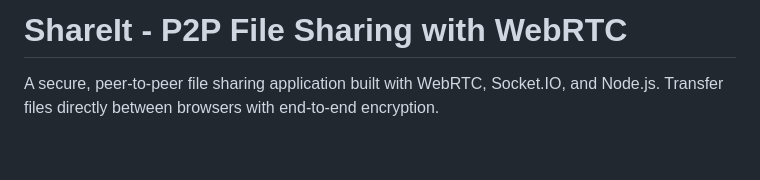
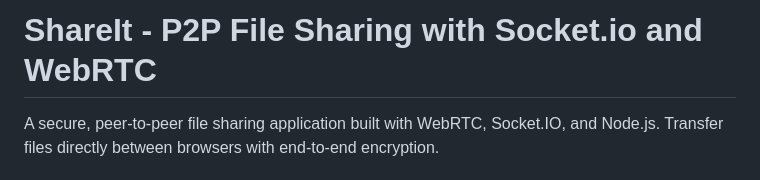
Before and after one commit to somemorewater/ShareIt, a Markdown page: README.md, the part around the change. GitHub-like rendering; blank space fills up the shorter version.

```diff
--- a/README.md
+++ b/README.md
@@ -1,4 +1,4 @@
-# ShareIt - P2P File Sharing with WebRTC
+# ShareIt - P2P File Sharing with Socket.io and WebRTC
 
 A secure, peer-to-peer file sharing application built with WebRTC, Socket.IO, and Node.js. Transfer files directly between browsers with end-to-end encryption.
 
```
